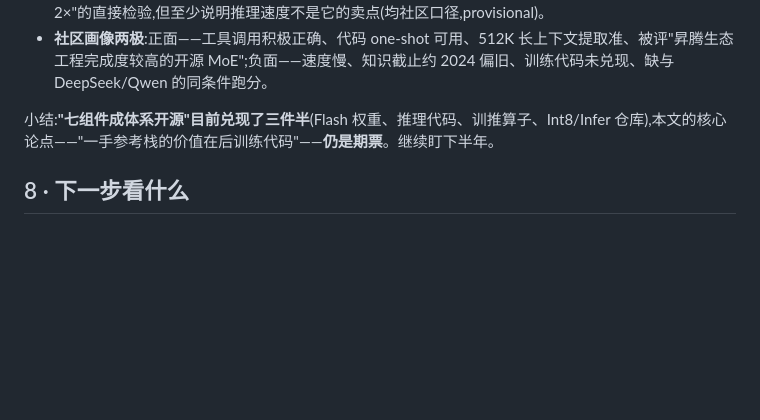
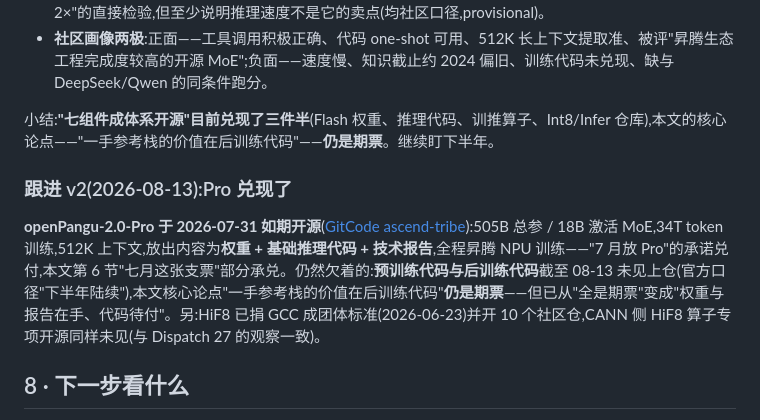
Before and after one commit to lloo099/mission44, a Markdown page: docs/blog/dispatch-20-openpangu.md, the part around the change. Drawn GitHub-style; blank space fills up the shorter version.

Commit message:
跟进兑付: D20 openPangu Pro 07-31 如期开源 (505B/A18B/34T token/512K, 权重+推理代码+技术报告, 训练代码仍欠, HiF8 走 GCC 标准化) + D21 LSA 技术报告落地 (arXiv 2608.01662, SI/CLI/HI 论文级确认, 训练代码与芯片官宣仍缺)

```diff
--- a/docs/blog/dispatch-20-openpangu.md
+++ b/docs/blog/dispatch-20-openpangu.md
@@ -189,6 +189,10 @@ openPangu 开源能直接回答的:
 
 小结:**"七组件成体系开源"目前兑现了三件半**(Flash 权重、推理代码、训推算子、Int8/Infer 仓库),本文的核心论点——"一手参考栈的价值在后训练代码"——**仍是期票**。继续盯下半年。
 
+### 跟进 v2(2026-08-13):Pro 兑现了
+
+**openPangu-2.0-Pro 于 2026-07-31 如期开源**([GitCode ascend-tribe](https://ai.gitcode.com/ascend-tribe/openPangu-2.0-Pro)):505B 总参 / 18B 激活 MoE,34T token 训练,512K 上下文,放出内容为**权重 + 基础推理代码 + 技术报告**,全程昇腾 NPU 训练——"7 月放 Pro"的承诺兑付,本文第 6 节"七月这张支票"部分承兑。仍然欠着的:**预训练代码与后训练代码**截至 08-13 未见上仓(官方口径"下半年陆续"),本文核心论点"一手参考栈的价值在后训练代码"**仍是期票**——但已从"全是期票"变成"权重与报告在手、代码待付"。另:HiF8 已捐 GCC 成团体标准(2026-06-23)并开 10 个社区仓,CANN 侧 HiF8 算子专项开源同样未见(与 Dispatch 27 的观察一致)。
+
 ## 8 · 下一步看什么
 
 1. **后训练代码实际放出后的逐项核对**:RL 算法覆盖(GRPO/DPO?)、rollout 引擎选型、权重同步机制、是否有 FP8/路由回放式的训推一致方案。
```
Also changed, not shown: docs/blog/dispatch-21-longcat-2.md (+5 -1 lines).
